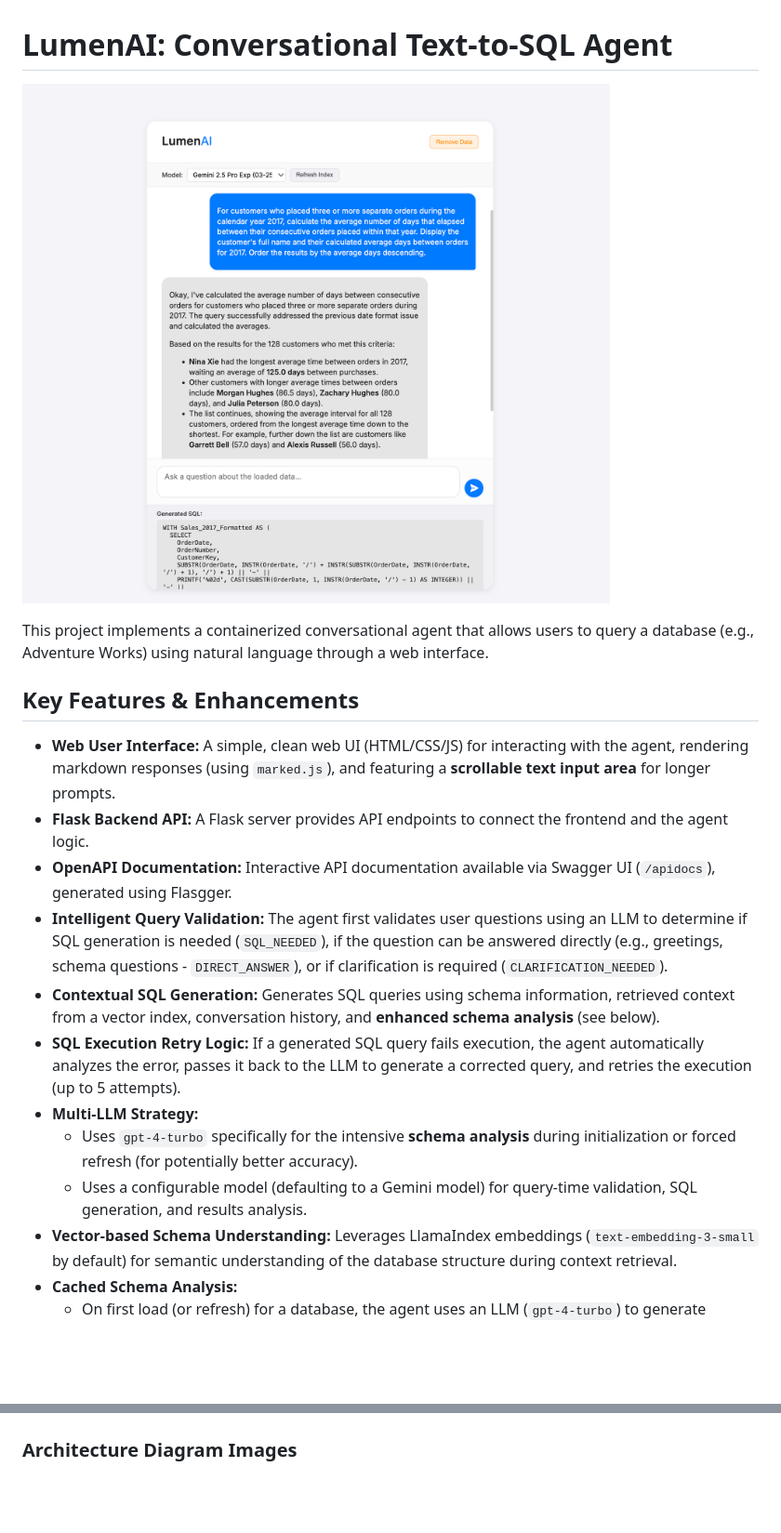
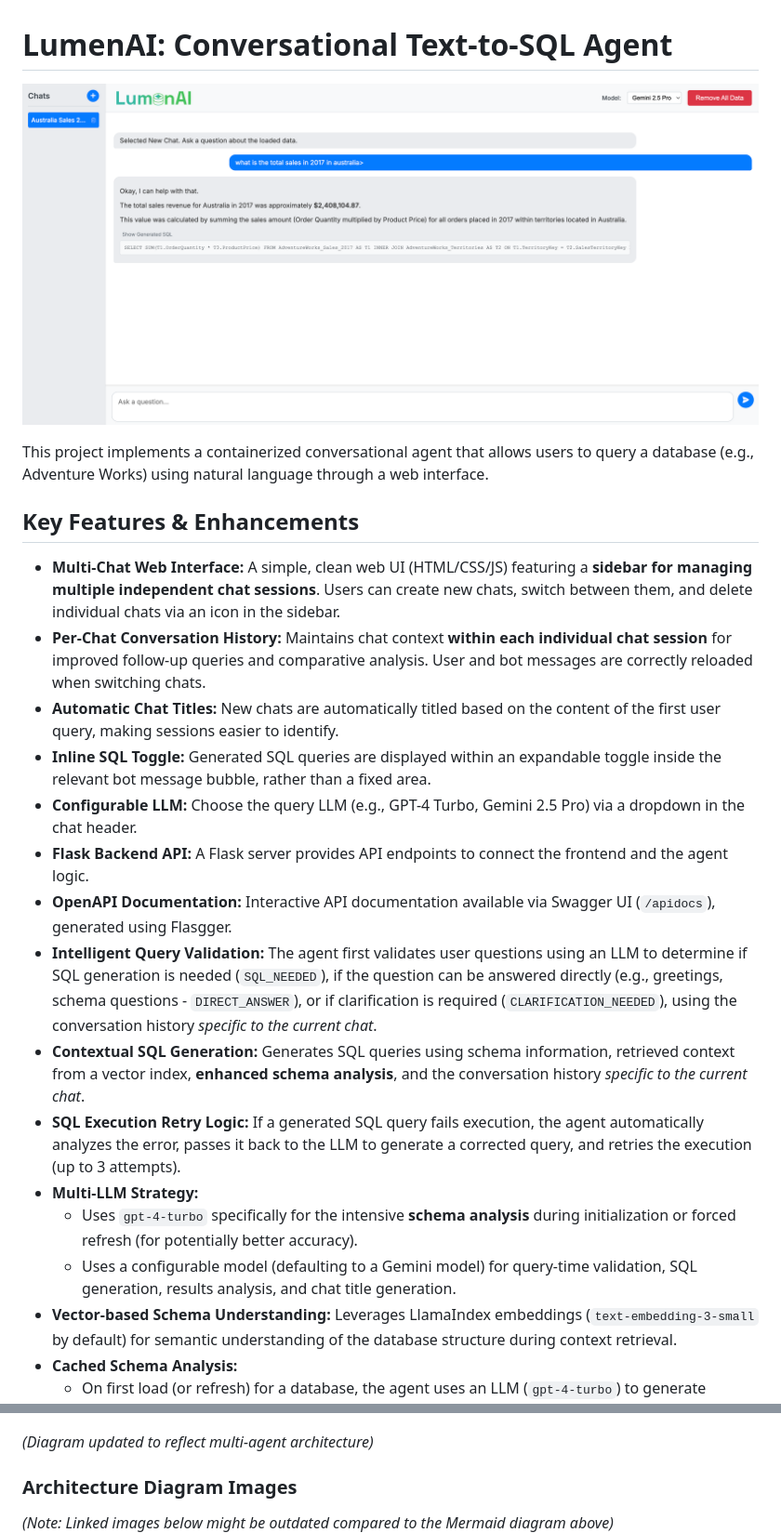
Before and after one commit to mohamedskassem/E115_LumenAI, a Markdown page: README.md, 2 parts joined by grey strips. Shown: that part at 93% size. GitHub-like rendering; pictures changed too: img/UI.png; blank space fills up the shorter version.

Commit message:
feat: Implement multi-chat UI and related enhancements

````diff
--- a/README.md
+++ b/README.md
@@ -6,15 +6,19 @@ This project implements a containerized conversational agent that allows users t
 
 ## Key Features & Enhancements
 
-*   **Web User Interface:** A simple, clean web UI (HTML/CSS/JS) for interacting with the agent, rendering markdown responses (using `marked.js`), and featuring a **scrollable text input area** for longer prompts.
+*   **Multi-Chat Web Interface:** A simple, clean web UI (HTML/CSS/JS) featuring a **sidebar for managing multiple independent chat sessions**. Users can create new chats, switch between them, and delete individual chats via an icon in the sidebar.
+*   **Per-Chat Conversation History:** Maintains chat context **within each individual chat session** for improved follow-up queries and comparative analysis. User and bot messages are correctly reloaded when switching chats.
+*   **Automatic Chat Titles:** New chats are automatically titled based on the content of the first user query, making sessions easier to identify.
+*   **Inline SQL Toggle:** Generated SQL queries are displayed within an expandable toggle inside the relevant bot message bubble, rather than a fixed area.
+*   **Configurable LLM:** Choose the query LLM (e.g., GPT-4 Turbo, Gemini 2.5 Pro) via a dropdown in the chat header.
 *   **Flask Backend API:** A Flask server provides API endpoints to connect the frontend and the agent logic.
 *   **OpenAPI Documentation:** Interactive API documentation available via Swagger UI (`/apidocs`), generated using Flasgger.
-*   **Intelligent Query Validation:** The agent first validates user questions using an LLM to determine if SQL generation is needed (`SQL_NEEDED`), if the question can be answered directly (e.g., greetings, schema questions - `DIRECT_ANSWER`), or if clarification is required (`CLARIFICATION_NEEDED`).
-*   **Contextual SQL Generation:** Generates SQL queries using schema information, retrieved context from a vector index, conversation history, and **enhanced schema analysis** (see below).
-*   **SQL Execution Retry Logic:** If a generated SQL query fails execution, the agent automatically analyzes the error, passes it back to the LLM to generate a corrected query, and retries the execution (up to 5 attempts).
+*   **Intelligent Query Validation:** The agent first validates user questions using an LLM to determine if SQL generation is needed (`SQL_NEEDED`), if the question can be answered directly (e.g., greetings, schema questions - `DIRECT_ANSWER`), or if clarification is required (`CLARIFICATION_NEEDED`), using the conversation history *specific to the current chat*.
+*   **Contextual SQL Generation:** Generates SQL queries using schema information, retrieved context from a vector index, **enhanced schema analysis**, and the conversation history *specific to the current chat*.
+*   **SQL Execution Retry Logic:** If a generated SQL query fails execution, the agent automatically analyzes the error, passes it back to the LLM to generate a corrected query, and retries the execution (up to 3 attempts).
 *   **Multi-LLM Strategy:**
     *   Uses `gpt-4-turbo` specifically for the intensive **schema analysis** during initialization or forced refresh (for potentially better accuracy).
-    *   Uses a configurable model (defaulting to a Gemini model) for query-time validation, SQL generation, and results analysis.
+    *   Uses a configurable model (defaulting to a Gemini model) for query-time validation, SQL generation, results analysis, and chat title generation.
 *   **Vector-based Schema Understanding:** Leverages LlamaIndex embeddings (`text-embedding-3-small` by default) for semantic understanding of the database structure during context retrieval.
 *   **Cached Schema Analysis:**
     *   On first load (or refresh) for a database, the agent uses an LLM (`gpt-4-turbo`) to generate detailed descriptions/analysis for each table and column.
@@ -95,9 +99,10 @@ graph LR
     B -- HTTP Response (JSON / HTML) --> A;
     B -- Serves /apidocs --> A;
 ```
+*(Diagram updated to reflect multi-agent architecture)*
 
 ### Architecture Diagram Images
-
+*(Note: Linked images below might be outdated compared to the Mermaid diagram above)*
 ![Architecture Diagram 1](img/arch1.png)
 ![Architecture Diagram 2](img/arch2.png)
 ![Architecture Diagram 3](img/arch3.png)
````
Also changed, not shown: other parts of README.md (+74 -62 lines), 14 other files.
